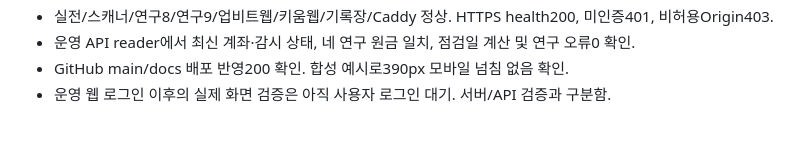
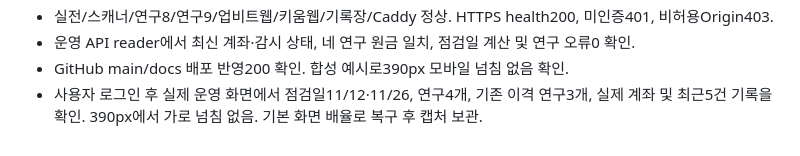
Before and after one commit to mathtjungsw/upbit-bot-dashboard, a Markdown page: DEPLOYMENT.md, the part around the change. Drawn GitHub-style.

Commit message:
Record authenticated production dashboard verification

```diff
--- a/DEPLOYMENT.md
+++ b/DEPLOYMENT.md
@@ -52,4 +52,5 @@
 - 실전/스캐너/연구8/연구9/업비트웹/키움웹/기록장/Caddy 정상. HTTPS health200, 미인증401, 비허용Origin403.
 - 운영 API reader에서 최신 계좌·감시 상태, 네 연구 원금 일치, 점검일 계산 및 연구 오류0 확인.
 - GitHub main/docs 배포 반영200 확인. 합성 예시로390px 모바일 넘침 없음 확인.
-- 운영 웹 로그인 이후의 실제 화면 검증은 아직 사용자 로그인 대기. 서버/API 검증과 구분함.
+- 사용자 로그인 후 실제 운영 화면에서 점검일11/12·11/26, 연구4개, 기존 이격 연구3개,
+  실제 계좌 및 최근5건 기록을 확인. 390px에서 가로 넘침 없음. 기본 화면 배율로 복구 후 캡처 보관.
```
